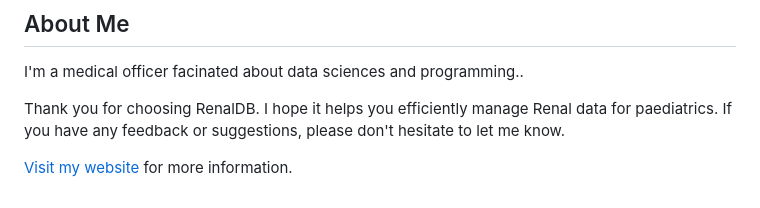
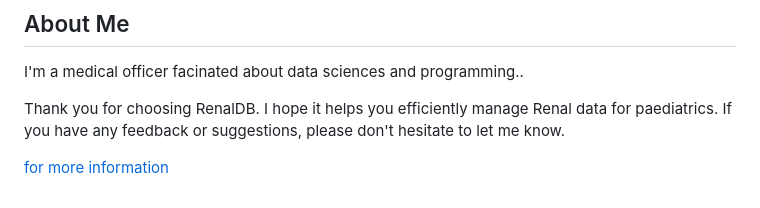
Before and after one commit to pc-dissanayake/RenalDB, a Markdown page: README.md, the part around the change. Drawn GitHub-style.

```diff
--- a/README.md
+++ b/README.md
@@ -123,4 +123,4 @@ I'm a medical officer facinated about data sciences and programming..
 
 Thank you for choosing RenalDB. I hope it helps you efficiently manage Renal data for paediatrics. If you have any feedback or suggestions, please don't hesitate to let me know.
 
-[Visit my website](https://www.prasanjith.com) for more information.
+[for more information](https://www.prasanjith.com)
```
